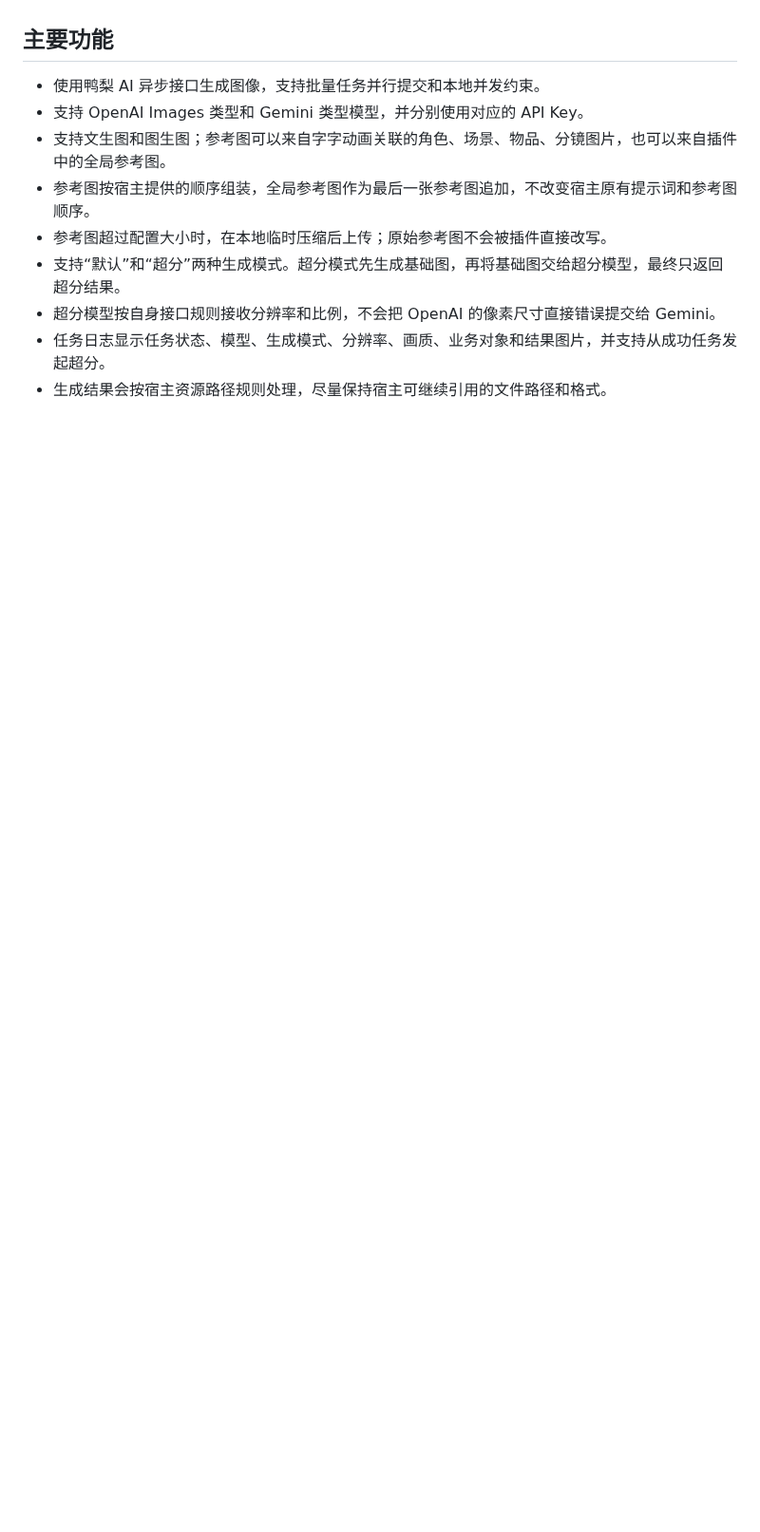
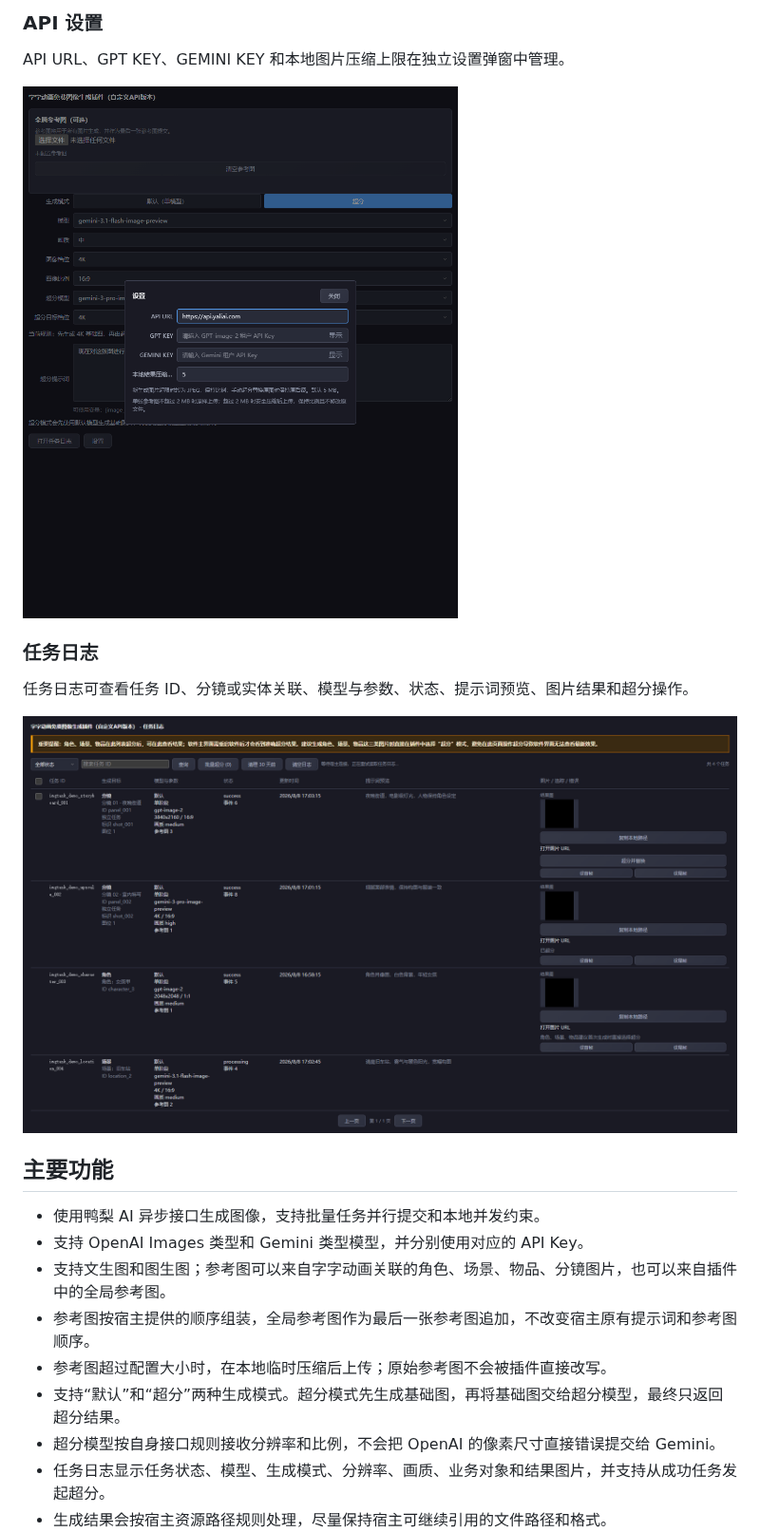
Before and after one commit to pptt121212/yaliai-async-image-plugin, a Markdown page: README.md, the part around one of its changes. Shown at 95% size. GitHub-like rendering; pictures changed too: docs/images/plugin-settings.png (added), docs/images/plugin-task-log.png (added); blank space fills up the shorter version.

```diff
--- a/README.md
+++ b/README.md
@@ -15,3 +30,14 @@
+### API 设置
+
+API URL、GPT KEY、GEMINI KEY 和本地图片压缩上限在独立设置弹窗中管理。
+
+![API 设置弹窗](docs/images/plugin-settings.png)
+
+### 任务日志
+
+任务日志可查看任务 ID、分镜或实体关联、模型与参数、状态、提示词预览、图片结果和超分操作。
+
+![任务日志界面](docs/images/plugin-task-log.png)
 
 ## 主要功能
 
```
Also changed, not shown: other parts of README.md (+15 -0 lines), docs/images/plugin-default.png (added), docs/images/plugin-upscale.png (added).
